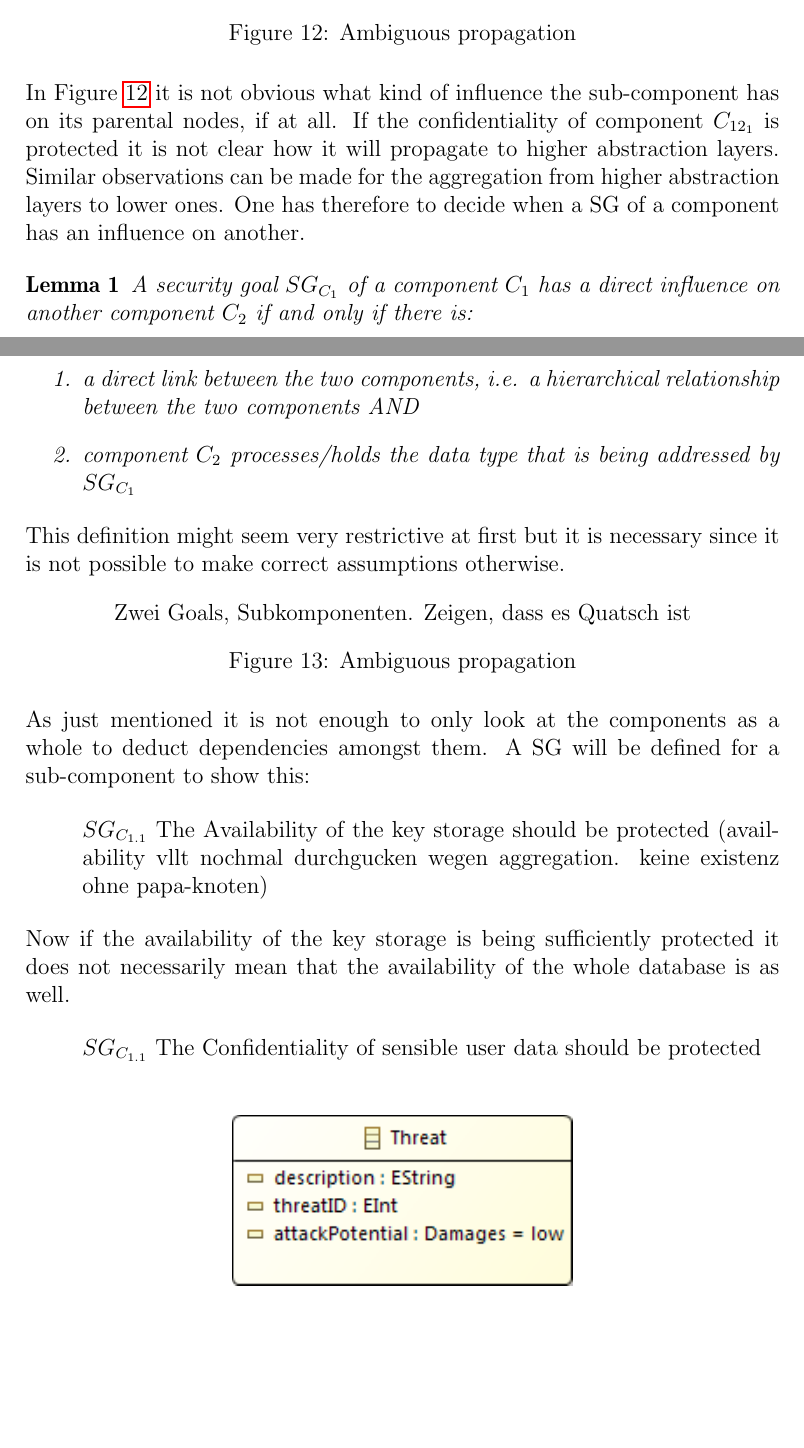
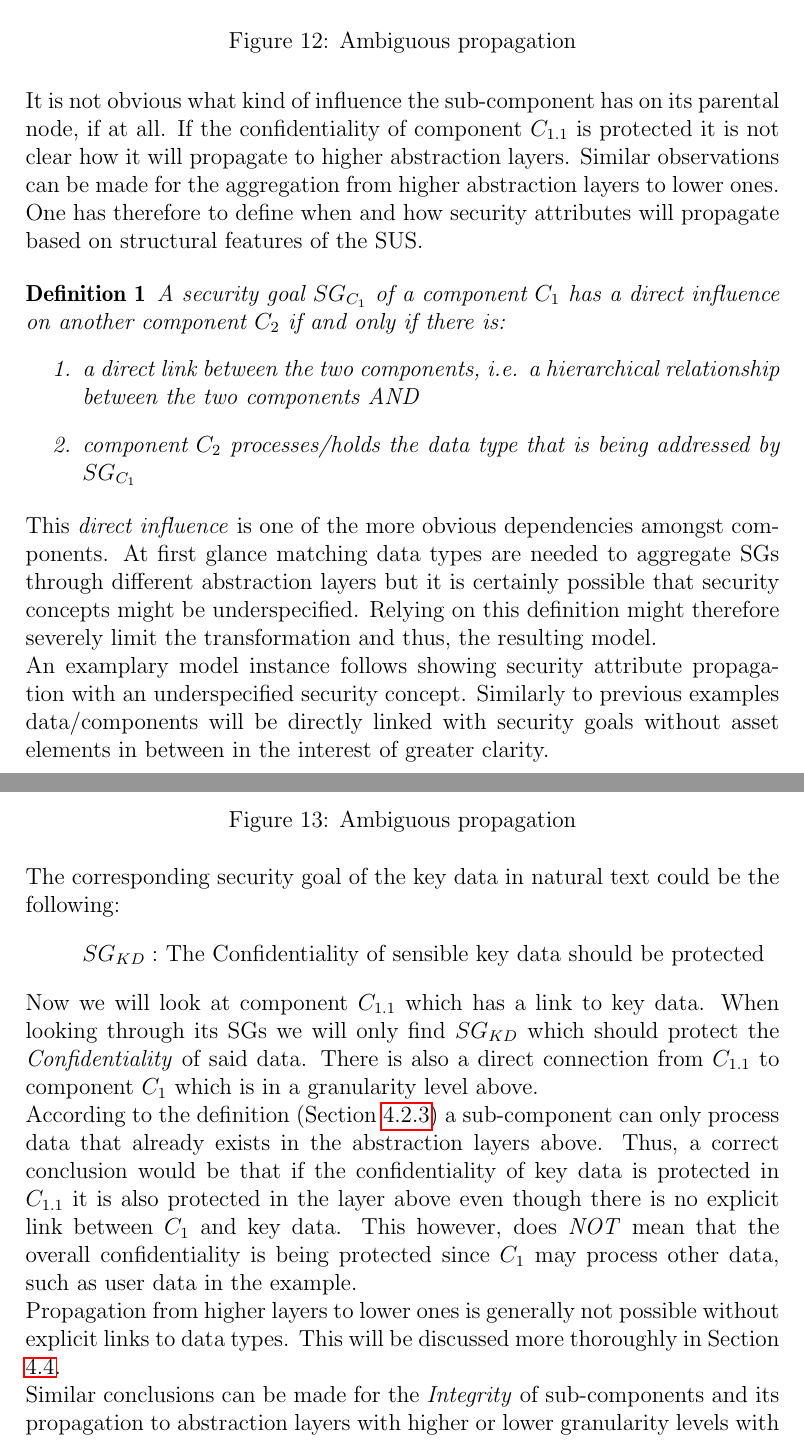
Before and after one commit to ginetrix/SecurityConceptM2M, a LaTeX thesis (masterarbeit/thesis.tex, which reads masterarbeit/2_main.tex): two parts of pages 26 and 27 of 30 before the commit and two parts of pages 27 and 28 of 32 after it, joined at a grey line, cut so that both start at the same text, the shorter picture padded with empty space. Compiled offline with pdfLaTeX.

Commit message:
finished security goal interpretation

```diff
--- a/masterarbeit/2_main.tex
+++ b/masterarbeit/2_main.tex
@@ -419,12 +417,12 @@ Let $SG_{CIA}$ be the set of security goals for a SUS. A security goal SG is def
 
 \begin{figure}[H]
 \centering
-Beziehung zwischen einer Subkomponente und zwei Überkomponenten
+\includegraphics[width=0.75\textwidth]{pictures/sg_dilemma_no_goal.png}
 \caption{Ambiguous propagation}
 \label{fig:subcomponent_dilemma}
 \end{figure}
 
-In Figure \ref{fig:subcomponent_dilemma} it is not obvious what kind of influence the sub-component has on its parental nodes, if at all. If the confidentiality of component $C_{12_1}$ is protected it is not clear how it will propagate to higher abstraction layers. Similar observations can be made for the aggregation from higher abstraction layers to lower ones. One has therefore to decide when a SG of a component has an influence on another.
+It is not obvious what kind of influence the sub-component has on its parental node, if at all. If the confidentiality of component $C_{1.1}$ is protected it is not clear how it will propagate to higher abstraction layers. Similar observations can be made for the aggregation from higher abstraction layers to lower ones. One has therefore to define when and how security attributes will propagate based on structural features of the SUS.
 
 \begin{theorem}
 A security goal $SG_{C_1}$ of a component $C_1$ has a direct influence on another component $C_2$ if and only if there is:
@@ -434,31 +432,39 @@ A security goal $SG_{C_1}$ of a component $C_1$ has a direct influence on anothe
 \end{enumerate}
 \end{theorem}
 
-This definition might seem very restrictive at first but it is necessary since it is not possible to make correct assumptions otherwise.
+This \textit{direct influence} is one of the more obvious dependencies amongst components. At first glance matching data types are needed to aggregate SGs through different abstraction layers but it is certainly possible that security concepts might be underspecified. Relying on this definition might therefore severely limit the transformation and thus, the resulting model.
+
+An examplary model instance follows showing security attribute propagation with an underspecified security concept. Similarly to previous examples data/components will be directly linked with security goals without asset elements in between in the interest of greater clarity.
 
 \begin{figure}[H]
 \centering
-Zwei Goals, Subkomponenten. Zeigen, dass es Quatsch ist
+\includegraphics[width=0.75\textwidth]{pictures/sg_deduction.png}
 \caption{Ambiguous propagation}
-\label{fig:lemma_def}
+\label{fig:subcomponent_dilemma}
 \end{figure}
 
-As just mentioned it is not enough to only look at the components as a whole to deduct dependencies amongst them.  A SG will be defined for a sub-component to show this:
+The corresponding security goal of the key data in natural text could be the following:
 
 \begin{itemize}
-\item[]\textbf{$SG_{C_{1.1}}$} The Availability of the key storage should be protected
-(availability vllt nochmal durchgucken wegen aggregation. keine existenz ohne papa-knoten)
+\item[]\textbf{$SG_{KD}:$} The Confidentiality of sensible key data should be protected
 \end{itemize}
 
-Now if the availability of the key storage is being sufficiently protected it does not necessarily mean that the availability of the whole database is as well.
+Now we will look at component $C_{1.1}$ which has a link to key data. When looking through its SGs we will only find $SG_{KD}$ which should protect the \textit{Confidentiality} of said data. There is also a direct connection from $C_{1.1}$ to component $C_1$ which is in a granularity level above.
 
-\begin{itemize}
-\item[]\textbf{$SG_{C_{1.1}}$} The Confidentiality of sensible user data should be protected
-\end{itemize}
+According to the definition (Section \ref{subsubsec:sub_comp}) a sub-component can only process data that already exists in the abstraction layers above. Thus, a correct conclusion would be that if the confidentiality of key data is protected in $C_{1.1}$ it is also protected in the layer above even though there is no explicit link between $C_1$ and key data. This however, does \textit{NOT} mean that the overall confidentiality is being protected since $C_1$ may process other data, such
+as user data in the example.
+
+Propagation from higher layers to lower ones is generally not possible without explicit links to data types. This will be discussed more thoroughly in Section \ref{subsec:sec_goals_rules}.
+
+Similar conclusions can be made for the \textit{Integrity} of sub-components and its propagation to abstraction layers with higher or lower granularity levels with one slight difference. When looking at components at higher abstraction layers we can say that if the integrity of a component $C_1$ is being protected then all of its sub-components are being protected as well.
+
+For \textit{Availability} however, the situation differs. The connection between components (\textit{hasComponent}) has been defined as a composition. This means that the availability of a specific sub-component is pre-determined by the structural features of the SUS. If the availability of a component $C_1$ is protected it necessarily means that the availability of its sub-components is protected as well and vice versa.
+
+\subsubsection*{Threats}
 
 \begin{figure}[H]
 \centering
-\includegraphics[width=0.45\textwidth]{pictures/threat.png}
+\includegraphics[scale=0.85]{pictures/threat.png}
 \caption{Attributes of a Threat}
 \label{fig:threat}
 \end{figure}
--- a/masterarbeit/thesis.tex
+++ b/masterarbeit/thesis.tex
@@ -21,7 +21,7 @@
 \usepackage{tabularx}
 \usepackage{multirow}
 \usepackage{multirow, makecell}
-\newtheorem{theorem}{Lemma}
+\newtheorem{theorem}{Definition}
 
 
 %
```
Also changed, not shown: masterarbeit/pictures/rel_component.PNG (added), masterarbeit/pictures/sg_deduction.PNG (added), masterarbeit/pictures/sg_dilemma_no_goal.PNG (added), masterarbeit/thesis.pdf, masterarbeit/2_main.tex (17 more changed lines).
